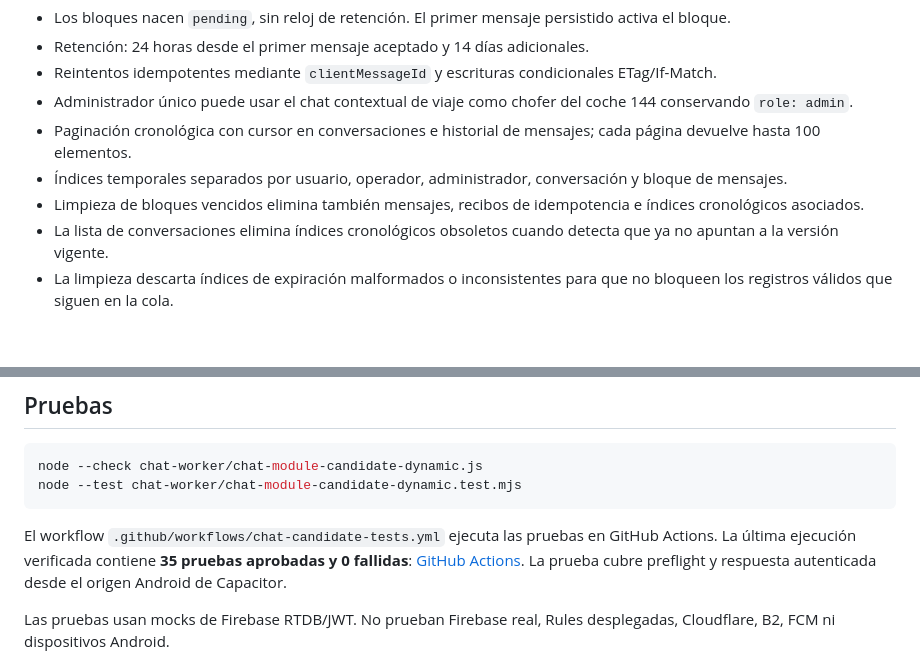
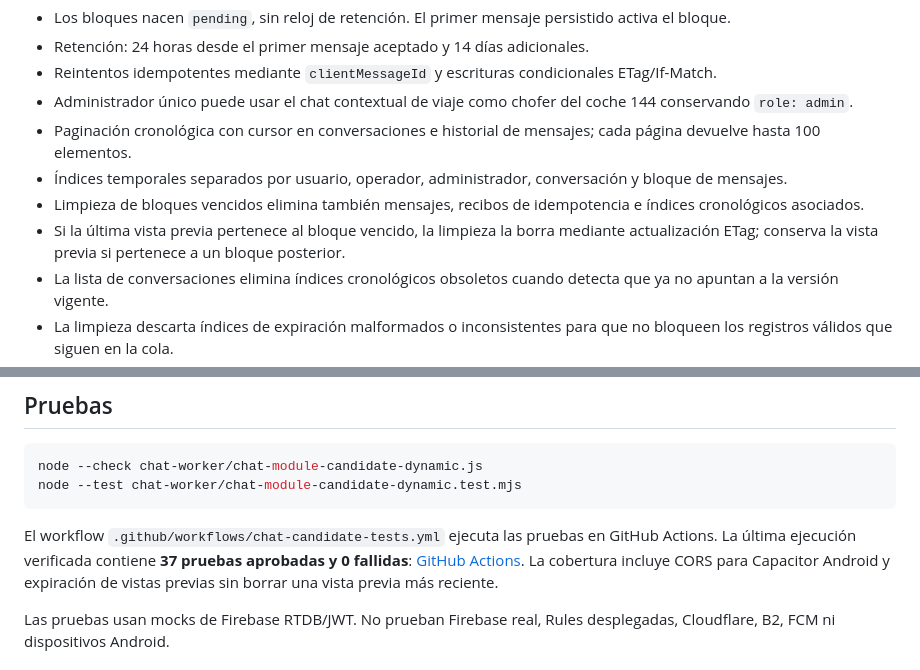
Before and after one commit to agustinchoabcd-dev/dante-remises, a Markdown page: chat-worker/README.md, 2 parts joined by grey strips. Drawn GitHub-style; blank space fills up the shorter version.

Commit message:
docs(chat): record retention preview cleanup and 37 passing tests

````diff
--- a/chat-worker/README.md
+++ b/chat-worker/README.md
@@ -15,6 +15,7 @@ La política CORS admite el origen heredado `APP_ORIGIN` y una lista opcional se
 - Paginación cronológica con cursor en conversaciones e historial de mensajes; cada página devuelve hasta 100 elementos.
 - Índices temporales separados por usuario, operador, administrador, conversación y bloque de mensajes.
 - Limpieza de bloques vencidos elimina también mensajes, recibos de idempotencia e índices cronológicos asociados.
+- Si la última vista previa pertenece al bloque vencido, la limpieza la borra mediante actualización ETag; conserva la vista previa si pertenece a un bloque posterior.
 - La lista de conversaciones elimina índices cronológicos obsoletos cuando detecta que ya no apuntan a la versión vigente.
 - La limpieza descarta índices de expiración malformados o inconsistentes para que no bloqueen los registros válidos que siguen en la cola.
 - Rate limiting por UID, con contadores ETag para controlar concurrencia.
@@ -46,7 +47,7 @@ node --check chat-worker/chat-module-candidate-dynamic.js
 node --test chat-worker/chat-module-candidate-dynamic.test.mjs
 ```
 
-El workflow `.github/workflows/chat-candidate-tests.yml` ejecuta las pruebas en GitHub Actions. La última ejecución verificada contiene **35 pruebas aprobadas y 0 fallidas**: [GitHub Actions](https://github.com/agustinchoabcd-dev/dante-remises/actions/runs/41589983357). La prueba cubre preflight y respuesta autenticada desde el origen Android de Capacitor.
+El workflow `.github/workflows/chat-candidate-tests.yml` ejecuta las pruebas en GitHub Actions. La última ejecución verificada contiene **37 pruebas aprobadas y 0 fallidas**: [GitHub Actions](https://github.com/agustinchoabcd-dev/dante-remises/actions/runs/41590117928). La cobertura incluye CORS para Capacitor Android y expiración de vistas previas sin borrar una vista previa más reciente.
 
 Las pruebas usan mocks de Firebase RTDB/JWT. No prueban Firebase real, Rules desplegadas, Cloudflare, B2, FCM ni dispositivos Android.
 
````
